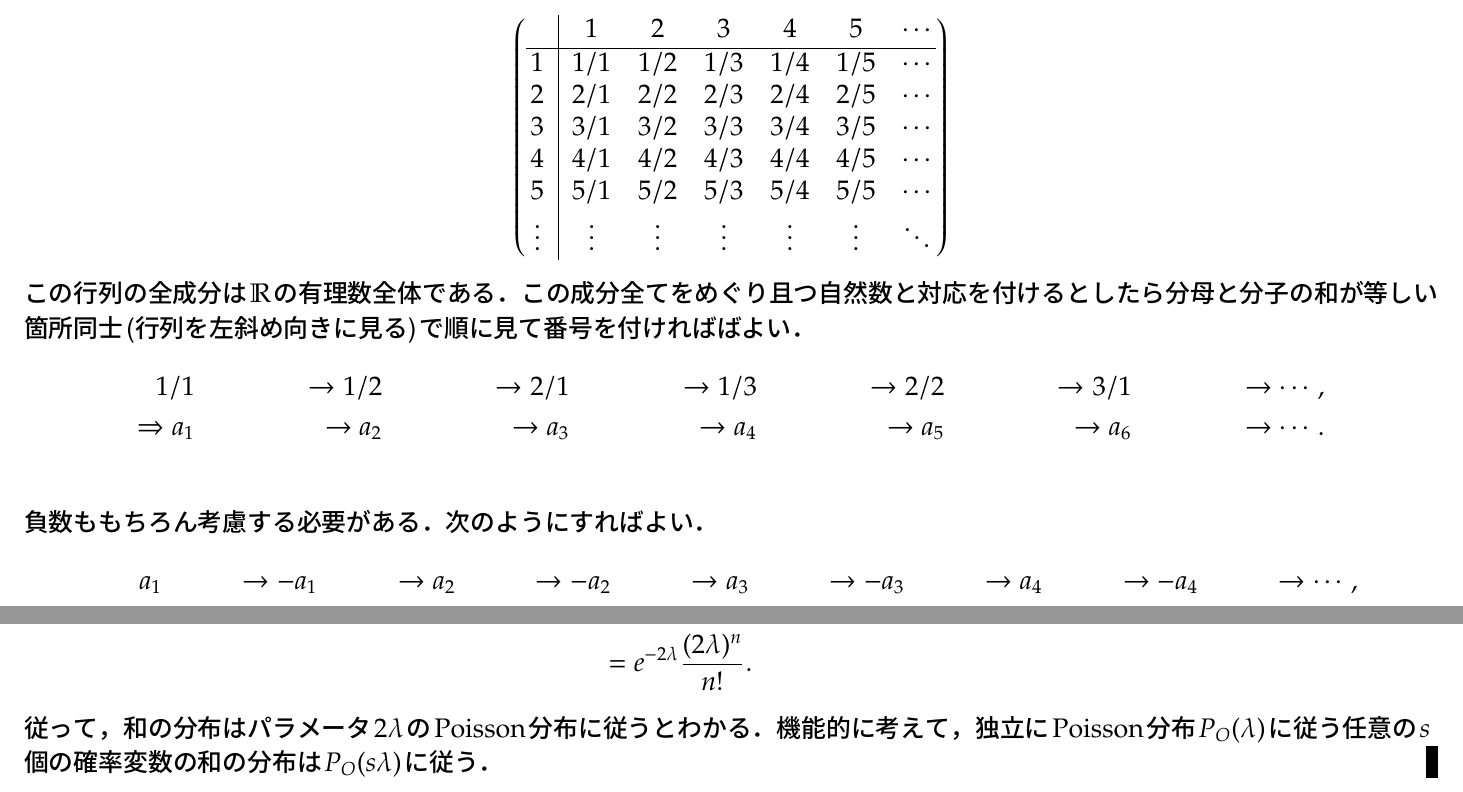
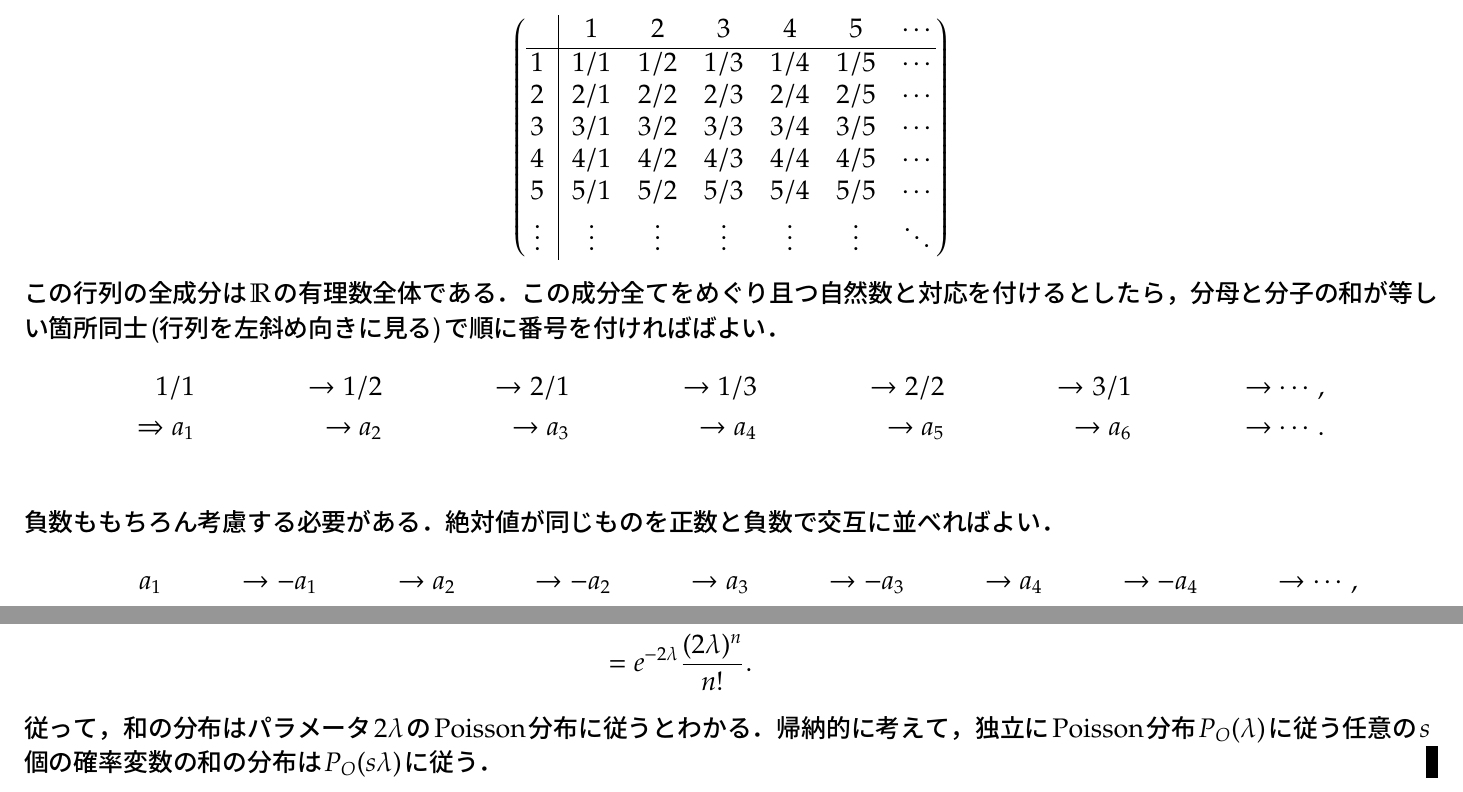
Before and after one commit to gingernine/queue, a LaTeX document (queue_seminar.tex): two parts of pages 58 and 90 of 90, joined at a grey line, cut so that both start at the same text. Compiled offline with pLaTeX and dvipdfmx.

Commit message:
2016/12/04

```diff
--- a/queue_seminar.tex
+++ b/queue_seminar.tex
@@ -1681,13 +1681,13 @@
     	\end{array}
     	\right)
     \end{align}
-    この行列の全成分は$\mathbb{R}$の有理数全体である．この成分全てをめぐり且つ自然数と対応を付けるとしたら
-    分母と分子の和が等しい箇所同士(行列を左斜め向きに見る)で順に見て番号を付ければばよい．
+    この行列の全成分は$\mathbb{R}$の有理数全体である．この成分全てをめぐり且つ自然数と対応を付けるとしたら，
+    分母と分子の和が等しい箇所同士(行列を左斜め向きに見る)で順に番号を付ければばよい．
     \begin{align}
     	1/1 &&\to 1/2 &&\to 2/1 &&\to 1/3 &&\to 2/2 &&\to 3/1 &&\to \cdots, \\
         \Rightarrow a_1 &&\to a_2 &&\to a_3 &&\to a_4 &&\to a_5 &&\to a_6 &&\to \cdots. \\
     \end{align}
-    負数ももちろん考慮する必要がある．次のようにすればよい．
+    負数ももちろん考慮する必要がある．絶対値が同じものを正数と負数で交互に並べればよい．
     \begin{align}
         a_1 &&\to -a_1 &&\to a_2 &&\to -a_2 &&\to a_3 &&\to -a_3 &&\to a_4 &&\to -a_4 &&\to \cdots,\\
         \Rightarrow b_1 &&\to b_2 &&\to b_3 &&\to b_4 &&\to b_5 &&\to b_6 &&\to b_7 &&\to b_8 &&\to \cdots.
@@ -2540,7 +2540,7 @@
         &= \exp{-2\lambda} \frac{(2\lambda)^n}{n!}.
     \end{align}
 
-    従って，和の分布はパラメータ$2\lambda$の{\rm Poisson}分布に従うとわかる．機能的に考えて，独立に{\rm Poisson}分布$P_O(\lambda)$に従う任意の$s$個の確率変数
+    従って，和の分布はパラメータ$2\lambda$の{\rm Poisson}分布に従うとわかる．帰納的に考えて，独立に{\rm Poisson}分布$P_O(\lambda)$に従う任意の$s$個の確率変数
     の和の分布は$P_O(s\lambda)$に従う．\qed
 
 \end{document}
```
Also changed, not shown: queue_seminar.pdf, queue_seminar.ps, 2 other files.
